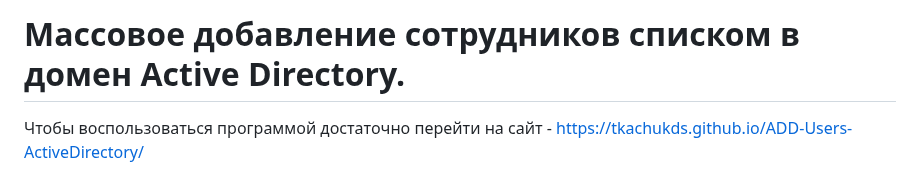
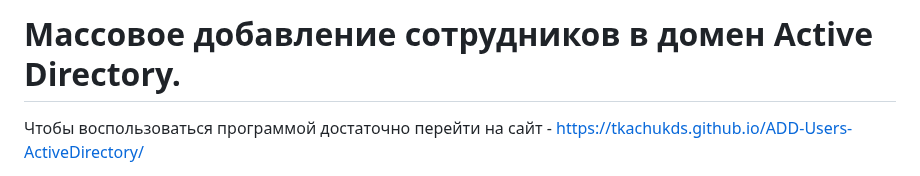
Before and after one commit to KONOVALOVda/ADD-Users-ActiveDirectory, a Markdown page: README.md, the part around the change. Rendered like a GitHub page.

```diff
--- a/README.md
+++ b/README.md
@@ -1,4 +1,4 @@
-<h1>Массовое добавление сотрудников списком в домен Active Directory.</h1>
+<h1>Массовое добавление сотрудников в домен Active Directory.</h1>
 
 
 Чтобы воспользоваться программой достаточно перейти на сайт - https://tkachukds.github.io/ADD-Users-ActiveDirectory/
```
